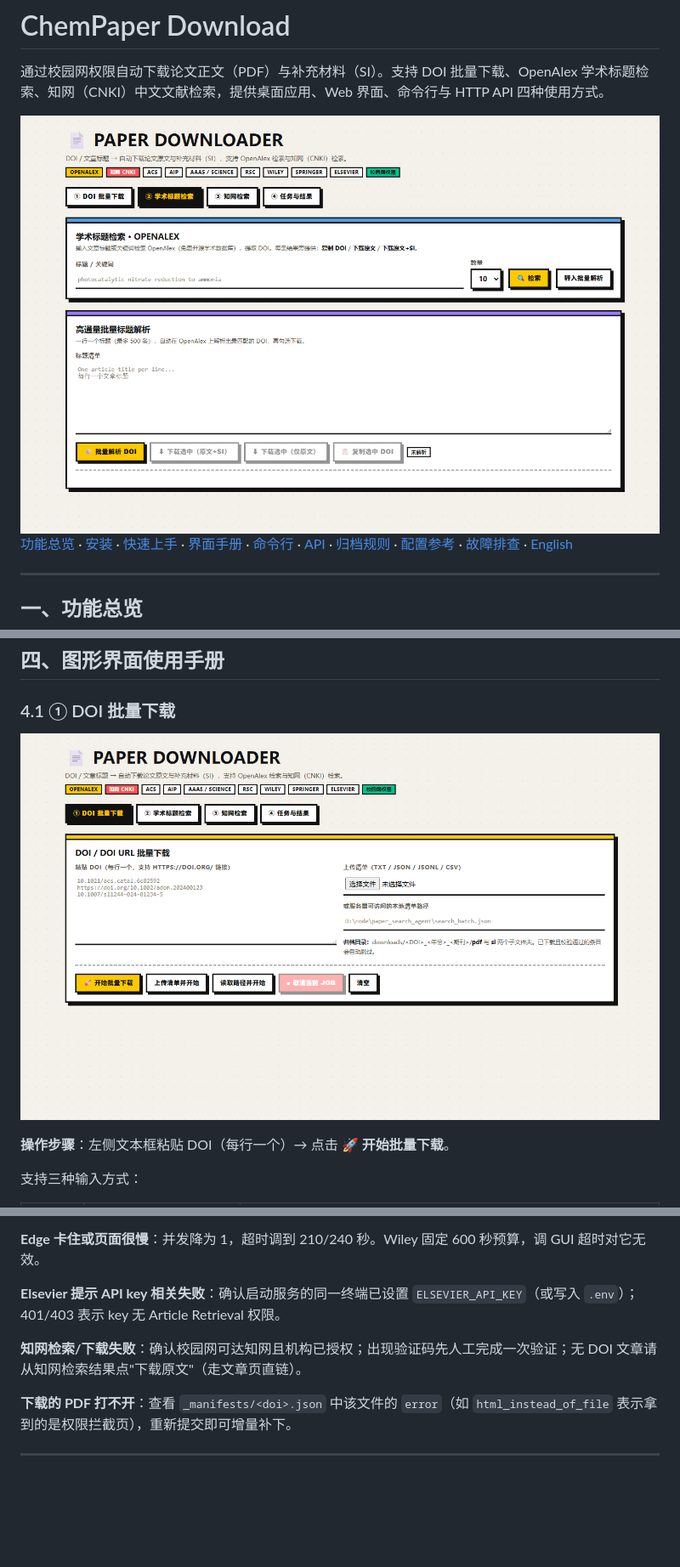
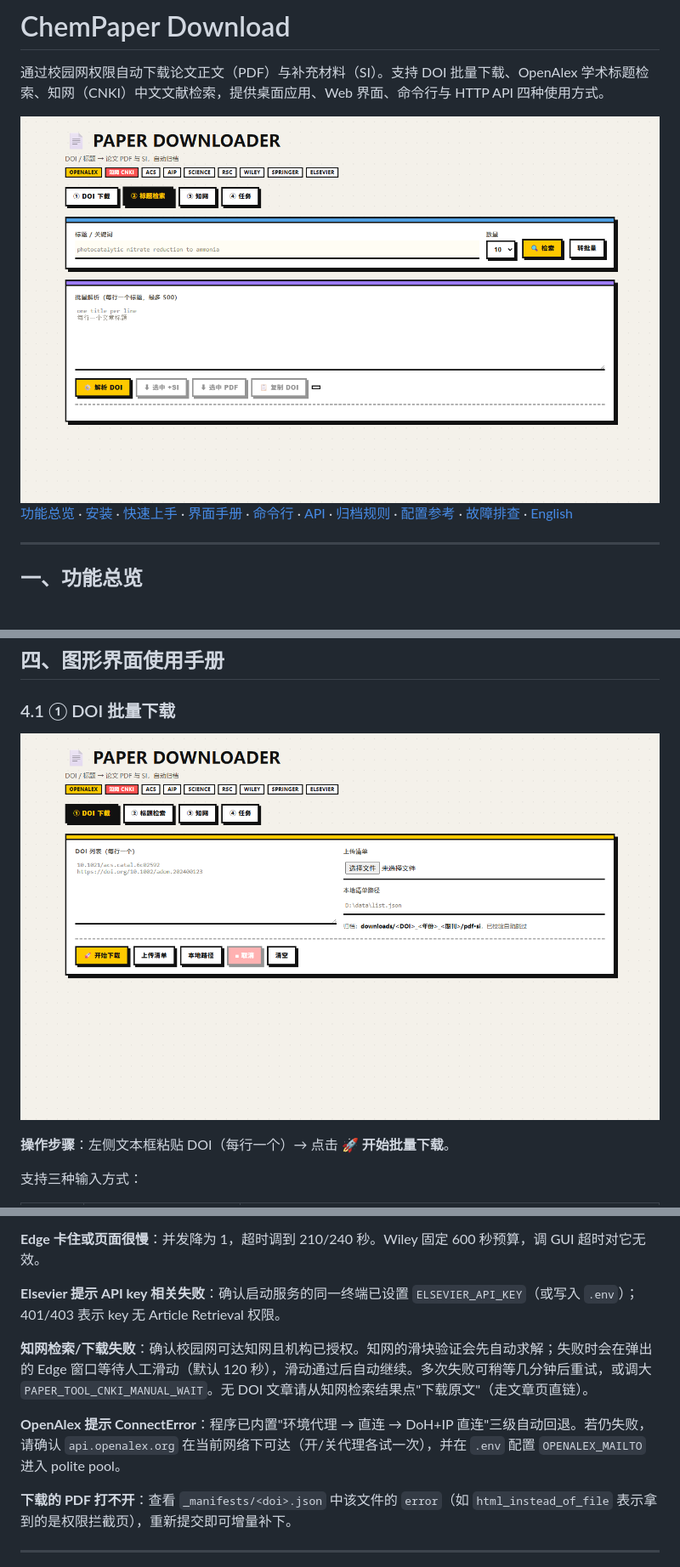
Before and after one commit to iceyfisher/chempaper_down, a Markdown page: README.md, 3 parts joined by grey strips. Shown at 85% size. GitHub-like rendering; pictures changed too: docs/screenshots/01-doi-batch.png, docs/screenshots/02-openalex-search.png; blank space fills up the shorter version.

```diff
--- a/README.md
+++ b/README.md
@@ -355,7 +358,9 @@ OPENALEX_MAILTO=you@example.com
 
 **Elsevier 提示 API key 相关失败**：确认启动服务的同一终端已设置 `ELSEVIER_API_KEY`（或写入 `.env`）；401/403 表示 key 无 Article Retrieval 权限。
 
-**知网检索/下载失败**：确认校园网可达知网且机构已授权；出现验证码先人工完成一次验证；无 DOI 文章请从知网检索结果点"下载原文"（走文章页直链）。
+**知网检索/下载失败**：确认校园网可达知网且机构已授权。知网的滑块验证会先自动求解；失败时会在弹出的 Edge 窗口等待人工滑动（默认 120 秒），滑动通过后自动继续。多次失败可稍等几分钟后重试，或调大 `PAPER_TOOL_CNKI_MANUAL_WAIT`。无 DOI 文章请从知网检索结果点"下载原文"（走文章页直链）。
+
+**OpenAlex 提示 ConnectError**：程序已内置"环境代理 → 直连 → DoH+IP 直连"三级自动回退。若仍失败，请确认 `api.openalex.org` 在当前网络下可达（开/关代理各试一次），并在 `.env` 配置 `OPENALEX_MAILTO` 进入 polite pool。
 
 **下载的 PDF 打不开**：查看 `_manifests/<doi>.json` 中该文件的 `error`（如 `html_instead_of_file` 表示拿到的是权限拦截页），重新提交即可增量补下。
 
```
Also changed, not shown: other parts of README.md (+11 -8 lines), docs/screenshots/03-cnki-search.png, docs/screenshots/04-jobs-results.png, 7 other files.
